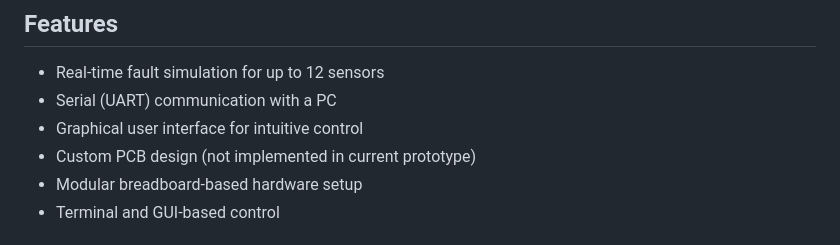
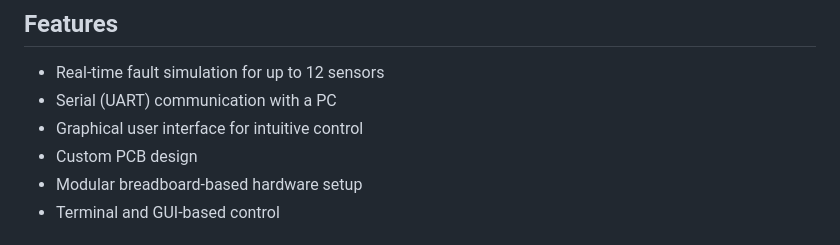
Before and after one commit to glascurain4/Valeo-ULS-Simulation, a Markdown page: README.md, the part around the change. Drawn GitHub-style.

```diff
--- a/README.md
+++ b/README.md
@@ -18,7 +18,7 @@ This enables engineers to safely test and validate ECU behavior without modifyin
 - Real-time fault simulation for up to 12 sensors
 - Serial (UART) communication with a PC
 - Graphical user interface for intuitive control
-- Custom PCB design (not implemented in current prototype)
+- Custom PCB design
 - Modular breadboard-based hardware setup
 - Terminal and GUI-based control
 
```
